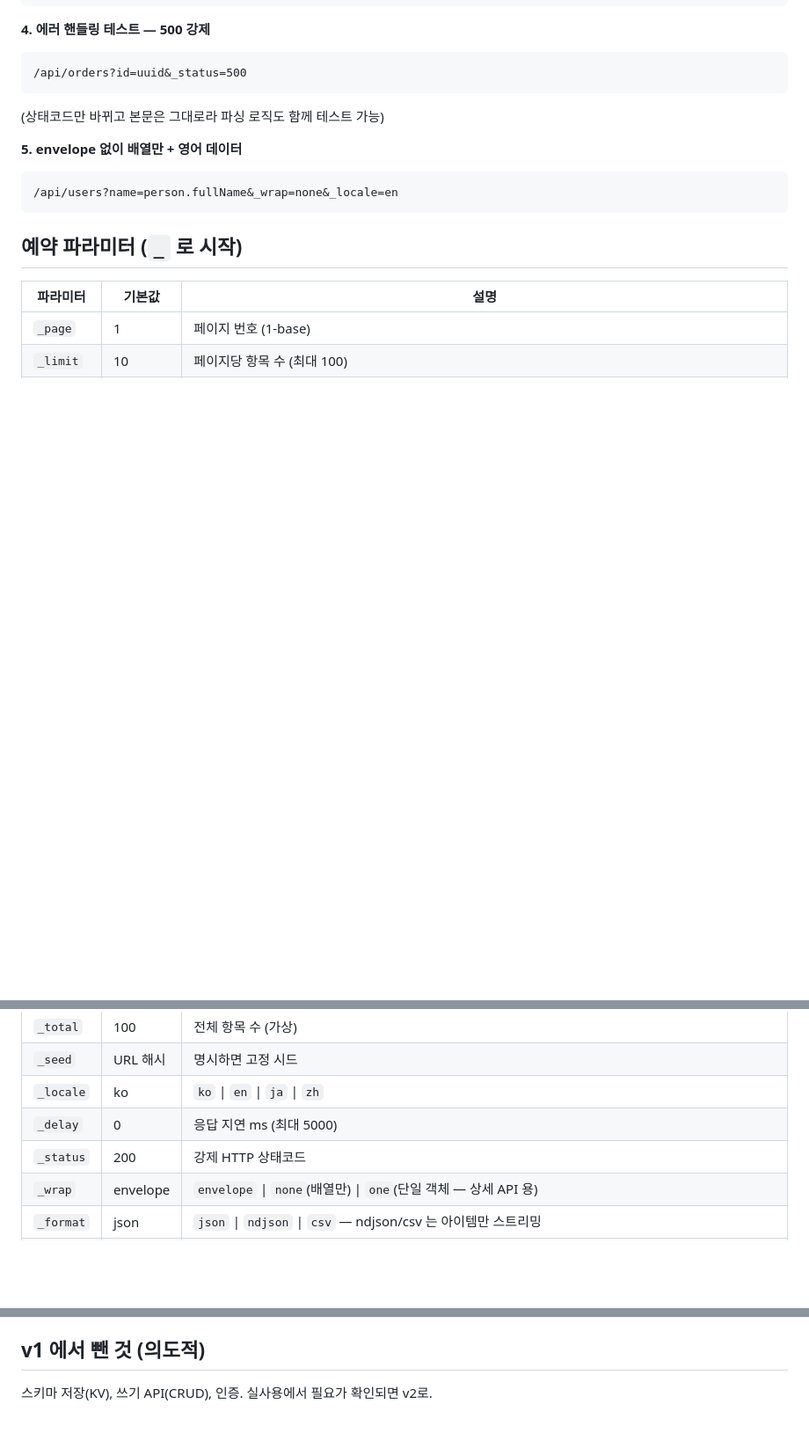
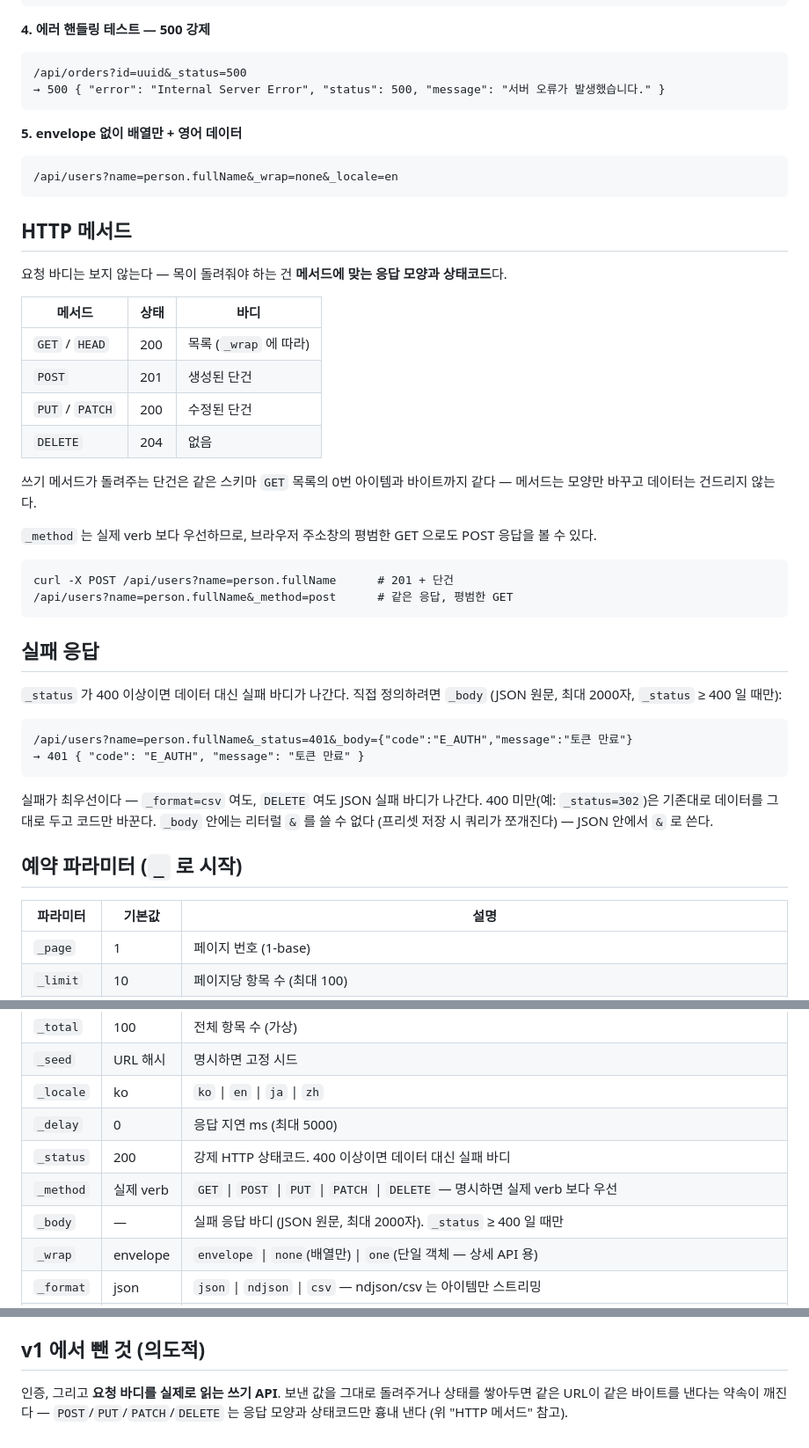
Before and after one commit to gojongwon/mocappi, a Markdown page: README.ko.md, 3 parts joined by grey strips. Shown at 88% size. Drawn GitHub-style; blank space fills up the shorter version.

````diff
--- a/README.ko.md
+++ b/README.ko.md
@@ -52,15 +52,49 @@ GUI 주소창 자체가 편집 상태이므로, 브라우저 주소를 복사해
 
 ```
 /api/orders?id=uuid&_status=500
+→ 500 { "error": "Internal Server Error", "status": 500, "message": "서버 오류가 발생했습니다." }
 ```
-
-(상태코드만 바뀌고 본문은 그대로라 파싱 로직도 함께 테스트 가능)
 
 **5. envelope 없이 배열만 + 영어 데이터**
 
 ```
 /api/users?name=person.fullName&_wrap=none&_locale=en
 ```
+
+## HTTP 메서드
+
+요청 바디는 보지 않는다 — 목이 돌려줘야 하는 건 **메서드에 맞는 응답 모양과 상태코드**다.
+
+| 메서드 | 상태 | 바디 |
+|---|---|---|
+| `GET` / `HEAD` | 200 | 목록 (`_wrap` 에 따라) |
+| `POST` | 201 | 생성된 단건 |
+| `PUT` / `PATCH` | 200 | 수정된 단건 |
+| `DELETE` | 204 | 없음 |
+
+쓰기 메서드가 돌려주는 단건은 같은 스키마 `GET` 목록의 0번 아이템과 바이트까지 같다 —
+메서드는 모양만 바꾸고 데이터는 건드리지 않는다.
+
+`_method` 는 실제 verb 보다 우선하므로, 브라우저 주소창의 평범한 GET 으로도 POST 응답을 볼 수 있다.
+
+```
+curl -X POST /api/users?name=person.fullName      # 201 + 단건
+/api/users?name=person.fullName&_method=post      # 같은 응답, 평범한 GET
+```
+
+## 실패 응답
+
+`_status` 가 400 이상이면 데이터 대신 실패 바디가 나간다. 직접 정의하려면 `_body`
+(JSON 원문, 최대 2000자, `_status` ≥ 400 일 때만):
+
+```
+/api/users?name=person.fullName&_status=401&_body={"code":"E_AUTH","message":"토큰 만료"}
+→ 401 { "code": "E_AUTH", "message": "토큰 만료" }
+```
+
+실패가 최우선이다 — `_format=csv` 여도, `DELETE` 여도 JSON 실패 바디가 나간다.
+400 미만(예: `_status=302`)은 기존대로 데이터를 그대로 두고 코드만 바꾼다.
+`_body` 안에는 리터럴 `&` 를 쓸 수 없다 (프리셋 저장 시 쿼리가 쪼개진다) — JSON 안에서 `&` 로 쓴다.
 
 ## 예약 파라미터 (`_` 로 시작)
 
@@ -72,7 +106,9 @@ GUI 주소창 자체가 편집 상태이므로, 브라우저 주소를 복사해
 | `_seed` | URL 해시 | 명시하면 고정 시드 |
 | `_locale` | ko | `ko` \| `en` \| `ja` \| `zh` |
 | `_delay` | 0 | 응답 지연 ms (최대 5000) |
-| `_status` | 200 | 강제 HTTP 상태코드 |
+| `_status` | 200 | 강제 HTTP 상태코드. 400 이상이면 데이터 대신 실패 바디 |
+| `_method` | 실제 verb | `GET` \| `POST` \| `PUT` \| `PATCH` \| `DELETE` — 명시하면 실제 verb 보다 우선 |
+| `_body` | — | 실패 응답 바디 (JSON 원문, 최대 2000자). `_status` ≥ 400 일 때만 |
 | `_wrap` | envelope | `envelope` \| `none`(배열만) \| `one`(단일 객체 — 상세 API 용) |
 | `_format` | json | `json` \| `ndjson` \| `csv` — ndjson/csv 는 아이템만 스트리밍 |
 | `_q` | — | 검색 — 모든 값 부분일치(대소문자 무시), `total` 은 매치 수 (앞 1,000개 창) |
@@ -232,4 +268,6 @@ test/          # dsl / determinism / worker 테스트
 
 ## v1 에서 뺀 것 (의도적)
 
-스키마 저장(KV), 쓰기 API(CRUD), 인증. 실사용에서 필요가 확인되면 v2로.
+인증, 그리고 **요청 바디를 실제로 읽는 쓰기 API**. 보낸 값을 그대로 돌려주거나 상태를 쌓아두면
+같은 URL이 같은 바이트를 낸다는 약속이 깨진다 — `POST`/`PUT`/`PATCH`/`DELETE` 는 응답 모양과
+상태코드만 흉내 낸다 (위 "HTTP 메서드" 참고).
````
Also changed, not shown: other parts of README.ko.md (+1 -1 lines), README.md (+47 -4 lines).
